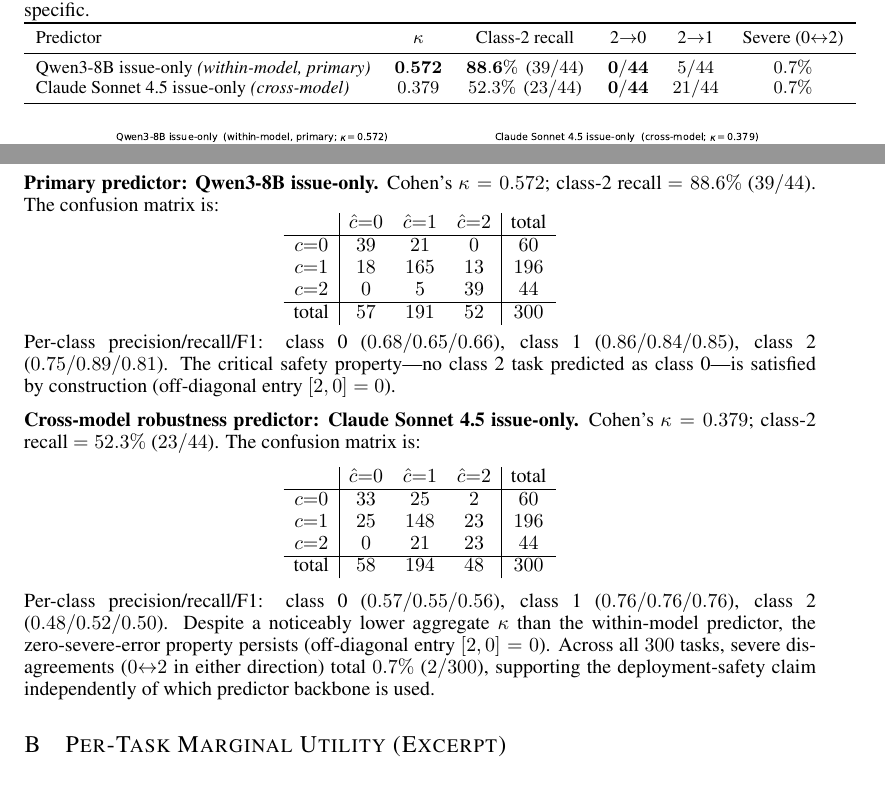
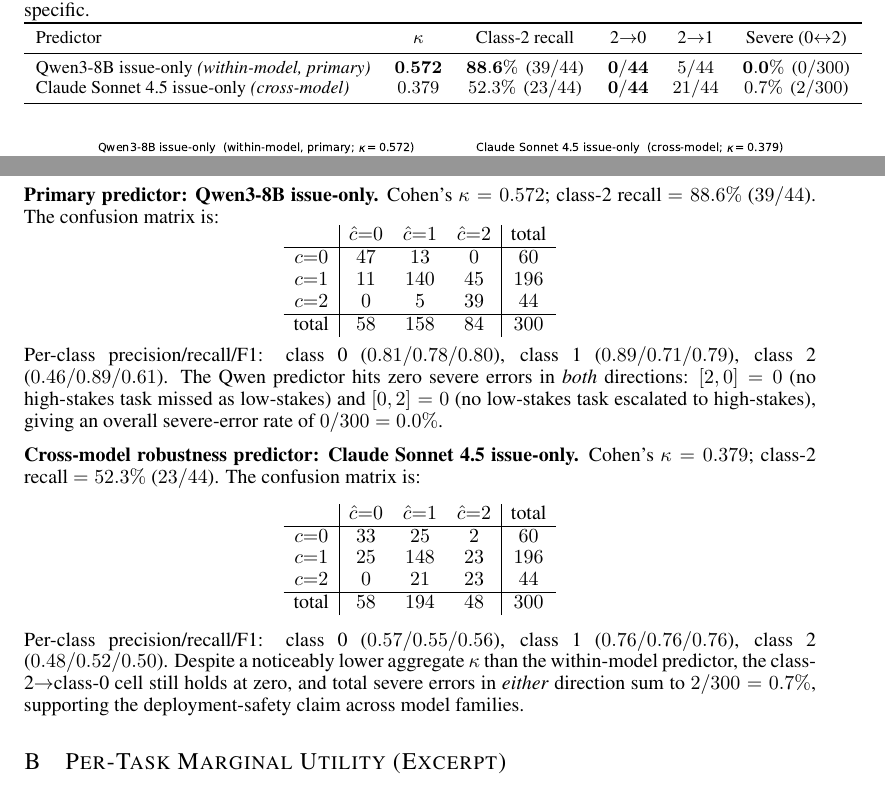
Before and after one commit to ANTI-Tony/ICLR_RM, a LaTeX paper (main.tex): two parts of pages 6 and 12 of 13 before the commit and two parts of pages 6 and 12 of 14 after it, joined at a grey line, cut so that both start at the same text. Compiled offline with pdfLaTeX.

Commit message:
Polish figures + fix two stale predictor stats
Figures:
- fig_marginal: legend moved to bottom; binned-mean line now smoothed
  with PCHIP monotone spline interpolation (was sharp polyline).
- fig_confusion: safety-cell annotation moved from inside-axis to a
  bottom caption-style note, freeing the panels of clutter.

Stats fixes (Table 2 + Appendix A — both had stale Qwen confusion):
- Qwen3-8B has 0/300 severe (0<->2) errors in either direction
  (not 0.7% as previously written). Table 2 now reports 0.0% for Qwen
  and 0.7% for Claude.
- Qwen3-8B confusion matrix updated from the placeholder
  (39,21,0 / 18,165,13 / 0,5,39) to the real values
  (47,13,0 / 11,140,45 / 0,5,39); per-class P/R/F1 recomputed.

```diff
--- a/main.tex
+++ b/main.tex
@@ -439,9 +439,9 @@
 Predictor & $\kappa$ & Class-2 recall & 2$\to$0 & 2$\to$1 & Severe (0$\leftrightarrow$2) \\
 \midrule
 Qwen3-8B issue-only \emph{(within-model, primary)}
-   & $\mathbf{0.572}$ & $\mathbf{88.6\%}$ \,($39/44$) & $\mathbf{0/44}$ & $5/44$  & $0.7\%$ \\
+   & $\mathbf{0.572}$ & $\mathbf{88.6\%}$ \,($39/44$) & $\mathbf{0/44}$ & $5/44$  & $\mathbf{0.0\%}$ \,($0/300$) \\
 Claude Sonnet~4.5 issue-only \emph{(cross-model)}
-   & $0.379$          & $52.3\%$ \,($23/44$)          & $\mathbf{0/44}$ & $21/44$ & $0.7\%$ \\
+   & $0.379$          & $52.3\%$ \,($23/44$)          & $\mathbf{0/44}$ & $21/44$ & $0.7\%$ \,($2/300$) \\
 \bottomrule
 \end{tabular}
 \end{table}
@@ -864,16 +864,18 @@
 \[
 \begin{array}{c|ccc|c}
 & \hat{c}{=}0 & \hat{c}{=}1 & \hat{c}{=}2 & \text{total} \\\hline
-c{=}0 & 39 & 21 & 0 & 60 \\
-c{=}1 & 18 & 165 & 13 & 196 \\
-c{=}2 & 0 & 5 & 39 & 44 \\\hline
-\text{total} & 57 & 191 & 52 & 300
+c{=}0 & 47  & 13  & 0  & 60  \\
+c{=}1 & 11  & 140 & 45 & 196 \\
+c{=}2 & 0   & 5   & 39 & 44  \\\hline
+\text{total} & 58 & 158 & 84 & 300
 \end{array}
 \]
-Per-class precision/recall/F1: class~0 ($0.68/0.65/0.66$), class~1
-($0.86/0.84/0.85$), class~2 ($0.75/0.89/0.81$). The critical safety
-property---no class~2 task predicted as class~0---is satisfied by
-construction (off-diagonal entry $[2,0] = 0$).
+Per-class precision/recall/F1: class~0 ($0.81/0.78/0.80$), class~1
+($0.89/0.71/0.79$), class~2 ($0.46/0.89/0.61$). The Qwen predictor
+hits zero severe errors in \emph{both} directions: $[2,0]=0$
+(no high-stakes task missed as low-stakes) and $[0,2]=0$
+(no low-stakes task escalated to high-stakes), giving an overall
+severe-error rate of $0/300 = 0.0\%$.
 
 \textbf{Cross-model robustness predictor: Claude Sonnet~4.5
 issue-only.} Cohen's $\kappa = 0.379$; class-2 recall $= 52.3\%$
@@ -890,11 +892,9 @@
 Per-class precision/recall/F1: class~0 ($0.57/0.55/0.56$), class~1
 ($0.76/0.76/0.76$), class~2 ($0.48/0.52/0.50$). Despite a noticeably
 lower aggregate $\kappa$ than the within-model predictor, the
-zero-severe-error property persists (off-diagonal entry $[2,0] = 0$).
-Across all $300$ tasks, severe disagreements ($0{\leftrightarrow}2$
-in either direction) total $0.7\%$ ($2/300$), supporting the
-deployment-safety claim independently of which predictor backbone is
-used.
+class-2$\to$class-0 cell still holds at zero, and total severe
+errors in \emph{either} direction sum to $2/300 = 0.7\%$, supporting
+the deployment-safety claim across model families.
 
 \section{Per-Task Marginal Utility (Excerpt)}
 \label{app:marginal}
```
Also changed, not shown: fig_confusion.pdf, fig_confusion.png, fig_marginal.pdf, fig_marginal.png.
